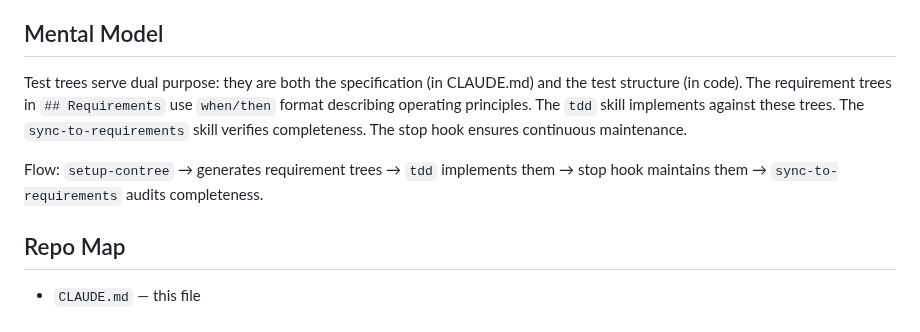
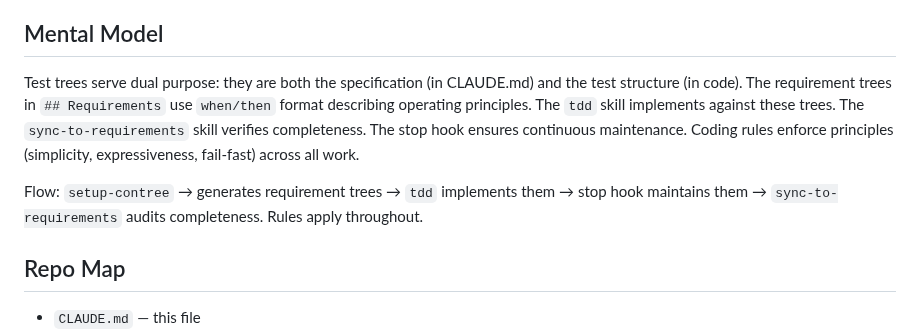
Before and after one commit to elimydlarz/claude-code-plugins, a Markdown page: contree/CLAUDE.md, the part around the change. GitHub-like rendering.

Commit message:
auto(8ddafbf3): Incorporate eli-rules stuff into contree.
File: contree/CLAUDE.md
Session: 8ddafbf3-143a-4d66-b829-9bdd264e1abe

```diff
--- a/contree/CLAUDE.md
+++ b/contree/CLAUDE.md
@@ -18,9 +18,9 @@ Five mechanisms:
 
 ## Mental Model
 
-Test trees serve dual purpose: they are both the specification (in CLAUDE.md) and the test structure (in code). The requirement trees in `## Requirements` use `when/then` format describing operating principles. The `tdd` skill implements against these trees. The `sync-to-requirements` skill verifies completeness. The stop hook ensures continuous maintenance.
+Test trees serve dual purpose: they are both the specification (in CLAUDE.md) and the test structure (in code). The requirement trees in `## Requirements` use `when/then` format describing operating principles. The `tdd` skill implements against these trees. The `sync-to-requirements` skill verifies completeness. The stop hook ensures continuous maintenance. Coding rules enforce principles (simplicity, expressiveness, fail-fast) across all work.
 
-Flow: `setup-contree` → generates requirement trees → `tdd` implements them → stop hook maintains them → `sync-to-requirements` audits completeness.
+Flow: `setup-contree` → generates requirement trees → `tdd` implements them → stop hook maintains them → `sync-to-requirements` audits completeness. Rules apply throughout.
 
 ## Repo Map
 
```
